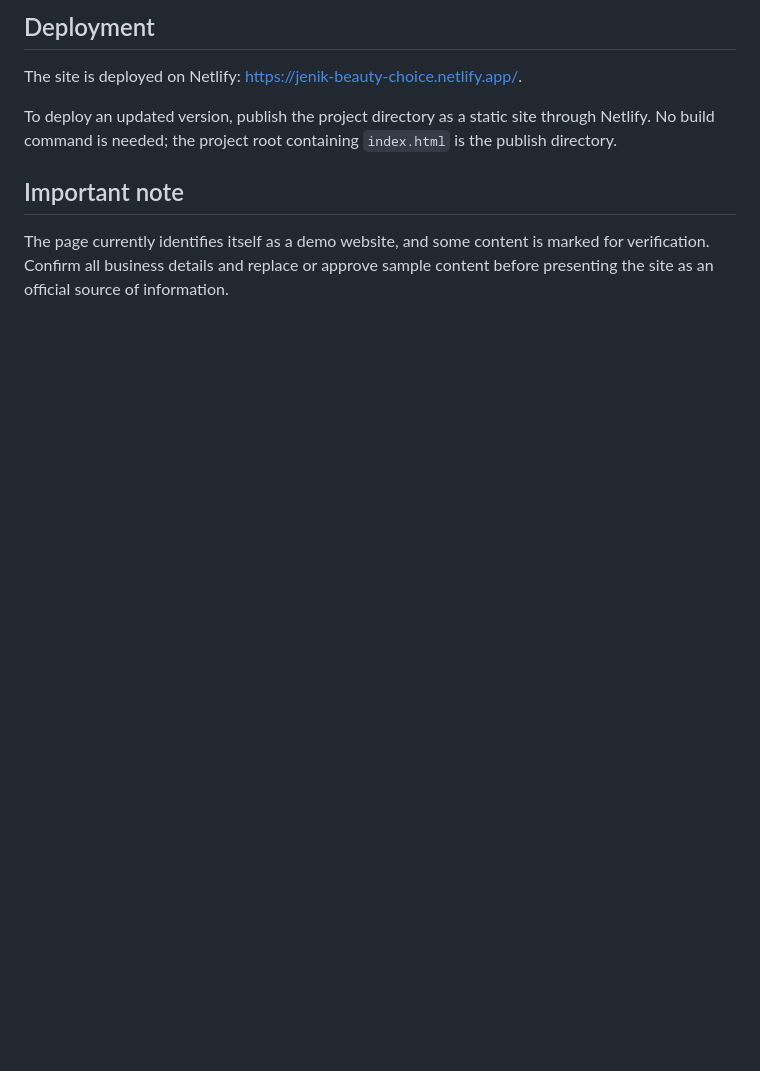
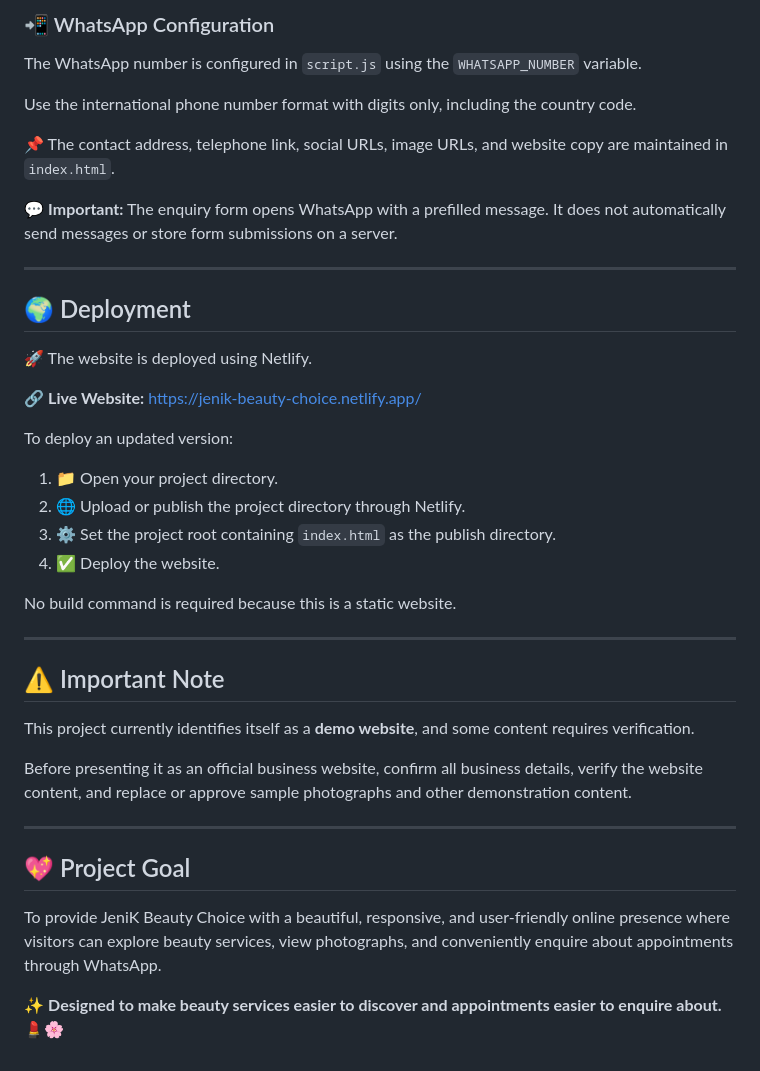
Before and after one commit to Piyula/jenik-beauty-choice-website, a Markdown page: README.md, the part around one of its changes. Rendered like a GitHub page; blank space fills up the shorter version.

```diff
--- a/README.md
+++ b/README.md
@@ -60,10 +74,43 @@ The enquiry form opens WhatsApp with a prefilled message; it does not send data
 
-## Deployment
+### 📲 WhatsApp Configuration
 
-The site is deployed on Netlify: [https://jenik-beauty-choice.netlify.app/](https://jenik-beauty-choice.netlify.app/).
+The WhatsApp number is configured in `script.js` using the `WHATSAPP_NUMBER` variable.
 
-To deploy an updated version, publish the project directory as a static site through Netlify. No build command is needed; the project root containing `index.html` is the publish directory.
+Use the international phone number format with digits only, including the country code.
 
-## Important note
+📌 The contact address, telephone link, social URLs, image URLs, and website copy are maintained in `index.html`.
 
-The page currently identifies itself as a demo website, and some content is marked for verification. Confirm all business details and replace or approve sample content before presenting the site as an official source of information.
+💬 **Important:** The enquiry form opens WhatsApp with a prefilled message. It does not automatically send messages or store form submissions on a server.
+
+---
+
+## 🌍 Deployment
+
+🚀 The website is deployed using Netlify.
+
+🔗 **Live Website:** [https://jenik-beauty-choice.netlify.app/](https://jenik-beauty-choice.netlify.app/)
+
+To deploy an updated version:
+
+1. 📁 Open your project directory.
+2. 🌐 Upload or publish the project directory through Netlify.
+3. ⚙️ Set the project root containing `index.html` as the publish directory.
+4. ✅ Deploy the website.
+
+No build command is required because this is a static website.
+
+---
+
+## ⚠️ Important Note
+
+This project currently identifies itself as a **demo website**, and some content requires verification.
+
+Before presenting it as an official business website, confirm all business details, verify the website content, and replace or approve sample photographs and other demonstration content.
+
+---
+
+## 💖 Project Goal
+
+To provide JeniK Beauty Choice with a beautiful, responsive, and user-friendly online presence where visitors can explore beauty services, view photographs, and conveniently enquire about appointments through WhatsApp.
+
+✨ **Designed to make beauty services easier to discover and appointments easier to enquire about.** 💄🌸
```
Also changed, not shown: other parts of README.md (+48 -34 lines).
